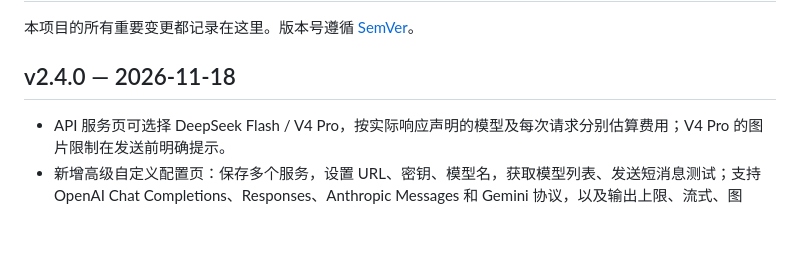
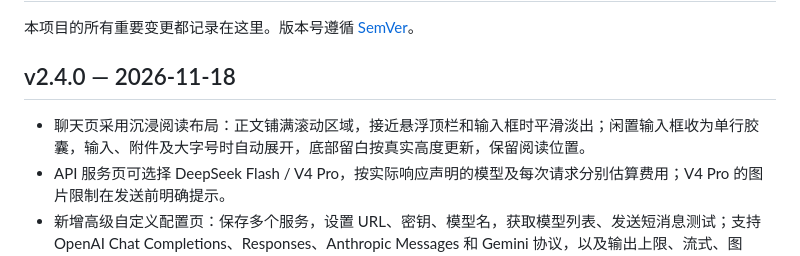
Before and after one commit to WikG1018/FreeSeekApp, a Markdown page: CHANGELOG.md, the part around the change. Drawn GitHub-style; blank space fills up the shorter version.

```diff
--- a/CHANGELOG.md
+++ b/CHANGELOG.md
@@ -4,6 +4,7 @@
 
 ## v2.4.0 — 2026-11-18
 
+- 聊天页采用沉浸阅读布局：正文铺满滚动区域，接近悬浮顶栏和输入框时平滑淡出；闲置输入框收为单行胶囊，输入、附件及大字号时自动展开，底部留白按真实高度更新，保留阅读位置。
 - API 服务页可选择 DeepSeek Flash / V4 Pro，按实际响应声明的模型及每次请求分别估算费用；V4 Pro 的图片限制在发送前明确提示。
 - 新增高级自定义配置页：保存多个服务，设置 URL、密钥、模型名，获取模型列表、发送短消息测试；支持 OpenAI Chat Completions、Responses、Anthropic Messages 和 Gemini 协议，以及输出上限、流式、图片/PDF 能力、请求头和额外 JSON 参数。
 - Android 自定义请求走原生流式网络，支持取消与缓冲确认，避免浏览器跨域限制；局域网请求适配 Android 17 权限。第三方附件直接由本机解析/编码后发往所选服务，不经过 DeepSeek 文件接口。第三方服务不自动调用 DeepSeek 搜索或语音服务。
```
Also changed, not shown: README.md (+7 -0 lines), docs/reviews/2026-11-18-models-personas-share.md (+4 -2 lines), docs/screenshots/immersive-dark.png (added), docs/screenshots/immersive-light.png (added), 11 other files.
